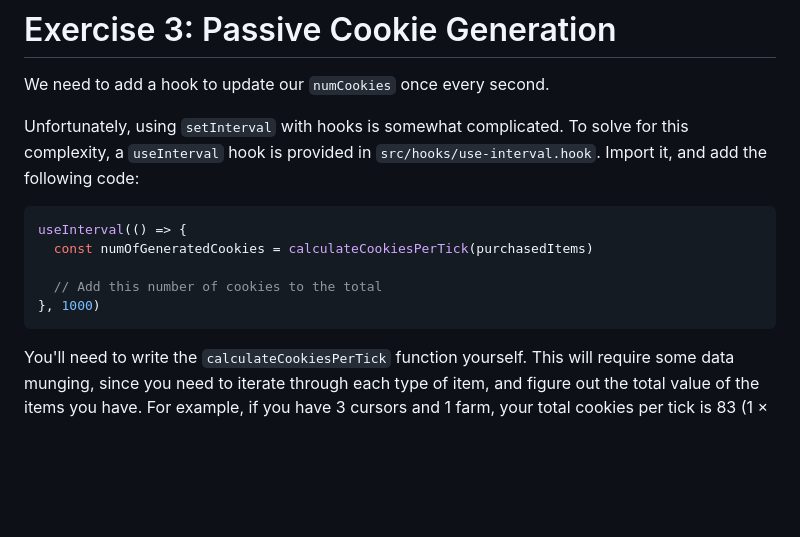
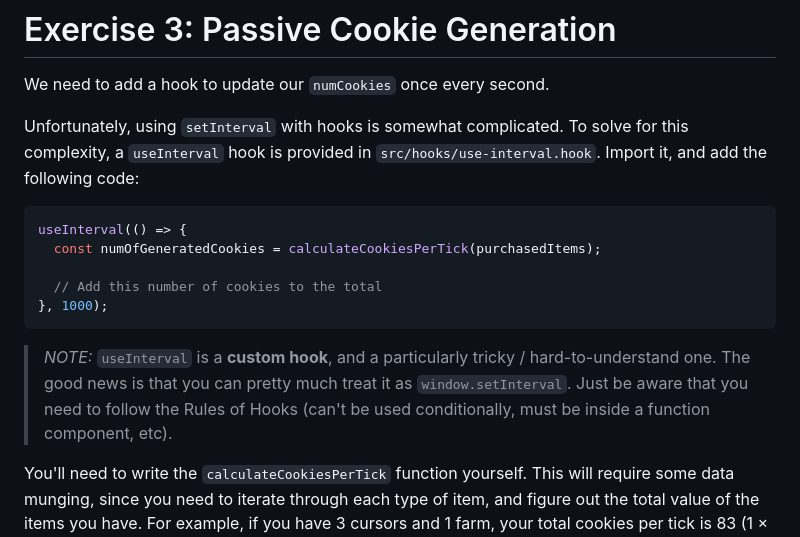
Before and after one commit to v-prt/sushi-heaven, a Markdown page: __workshop/exercise-3.md, the part around the change. Drawn GitHub-style; blank space fills up the shorter version.

````diff
--- a/__workshop/exercise-3.md
+++ b/__workshop/exercise-3.md
@@ -6,11 +6,13 @@ Unfortunately, using `setInterval` with hooks is somewhat complicated. To solve
 
 ```js
 useInterval(() => {
-  const numOfGeneratedCookies = calculateCookiesPerTick(purchasedItems)
+  const numOfGeneratedCookies = calculateCookiesPerTick(purchasedItems);
 
   // Add this number of cookies to the total
-}, 1000)
+}, 1000);
 ```
+
+> _NOTE:_ `useInterval` is a **custom hook**, and a particularly tricky / hard-to-understand one. The good news is that you can pretty much treat it as `window.setInterval`. Just be aware that you need to follow the Rules of Hooks (can't be used conditionally, must be inside a function component, etc).
 
 You'll need to write the `calculateCookiesPerTick` function yourself. This will require some data munging, since you need to iterate through each type of item, and figure out the total value of the items you have. For example, if you have 3 cursors and 1 farm, your total cookies per tick is 83 (1 × 3 + 80 × 1).
 
````
Also changed, not shown: __workshop/exercise-1.md (+8 -2 lines), __workshop/exercise-2.md (+10 -8 lines), __lecture/assets/items.png (added).
